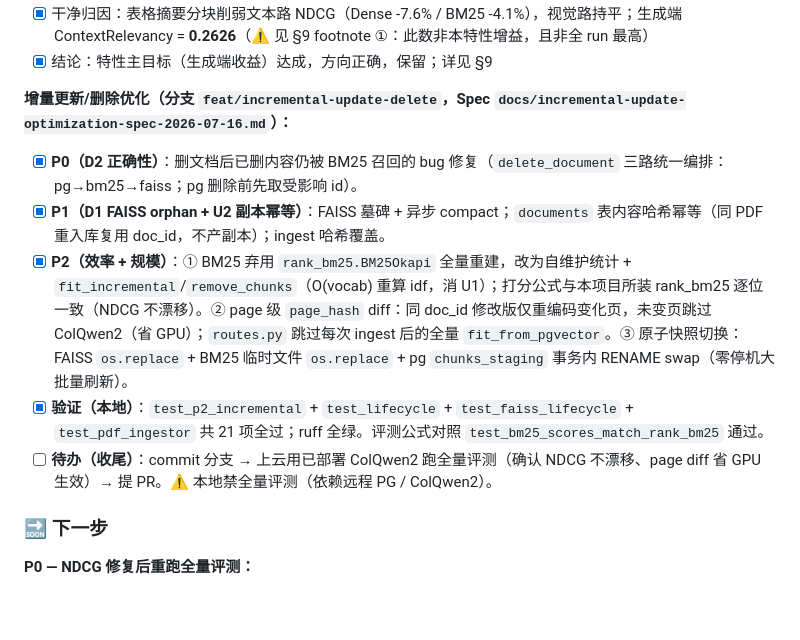
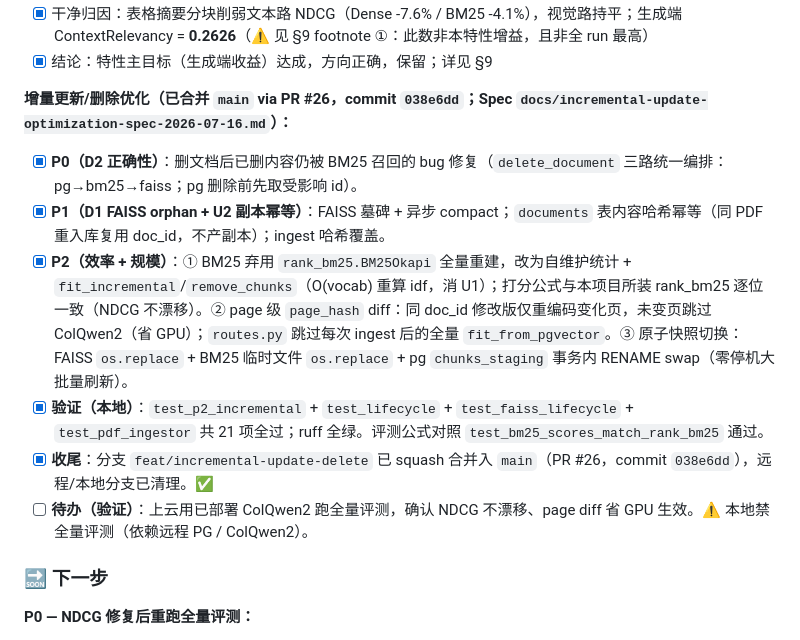
Before and after one commit to zyascend/prism-rag, a Markdown page: handoff.md, the part around the change. Rendered like a GitHub page; blank space fills up the shorter version.

Commit message:
docs(handoff): 标记增量更新 PR #26 已合并入 main
P0/P1/P2 三阶段已在 #26 squash 合并（commit 038e6dd），
远程/本地功能分支已清理；仅剩上云 ColQwen2 全量评测验证。

Co-Authored-By: WorkBuddy <workbuddy@tencent.com>

```diff
--- a/handoff.md
+++ b/handoff.md
@@ -349,12 +349,13 @@ prism-rag/
 - [x] 干净归因：表格摘要分块削弱文本路 NDCG（Dense -7.6% / BM25 -4.1%），视觉路持平；生成端 ContextRelevancy = **0.2626**（⚠️ 见 §9 footnote ①：此数非本特性增益，且非全 run 最高）
 - [x] 结论：特性主目标（生成端收益）达成，方向正确，保留；详见 §9
 
-**增量更新/删除优化（分支 `feat/incremental-update-delete`，Spec `docs/incremental-update-optimization-spec-2026-07-16.md`）：**
+**增量更新/删除优化（已合并 `main` via PR #26，commit `038e6dd`；Spec `docs/incremental-update-optimization-spec-2026-07-16.md`）：**
 - [x] **P0（D2 正确性）**：删文档后已删内容仍被 BM25 召回的 bug 修复（`delete_document` 三路统一编排：pg→bm25→faiss；pg 删除前先取受影响 id）。
 - [x] **P1（D1 FAISS orphan + U2 副本幂等）**：FAISS 墓碑 + 异步 compact；`documents` 表内容哈希幂等（同 PDF 重入库复用 doc_id，不产副本）；ingest 哈希覆盖。
 - [x] **P2（效率 + 规模）**：① BM25 弃用 `rank_bm25.BM25Okapi` 全量重建，改为自维护统计 + `fit_incremental`/`remove_chunks`（O(vocab) 重算 idf，消 U1）；打分公式与本项目所装 rank_bm25 逐位一致（NDCG 不漂移）。② page 级 `page_hash` diff：同 doc_id 修改版仅重编码变化页，未变页跳过 ColQwen2（省 GPU）；`routes.py` 跳过每次 ingest 后的全量 `fit_from_pgvector`。③ 原子快照切换：FAISS `os.replace` + BM25 临时文件 `os.replace` + pg `chunks_staging` 事务内 RENAME swap（零停机大批量刷新）。
 - [x] **验证（本地）**：`test_p2_incremental` + `test_lifecycle` + `test_faiss_lifecycle` + `test_pdf_ingestor` 共 21 项全过；ruff 全绿。评测公式对照 `test_bm25_scores_match_rank_bm25` 通过。
-- [ ] **待办（收尾）**：commit 分支 → 上云用已部署 ColQwen2 跑全量评测（确认 NDCG 不漂移、page diff 省 GPU 生效）→ 提 PR。⚠️ 本地禁全量评测（依赖远程 PG / ColQwen2）。
+- [x] **收尾**：分支 `feat/incremental-update-delete` 已 squash 合并入 `main`（PR #26，commit `038e6dd`），远程/本地分支已清理。✅
+- [ ] **待办（验证）**：上云用已部署 ColQwen2 跑全量评测，确认 NDCG 不漂移、page diff 省 GPU 生效。⚠️ 本地禁全量评测（依赖远程 PG / ColQwen2）。
 
 ### 🔜 下一步
 
```
